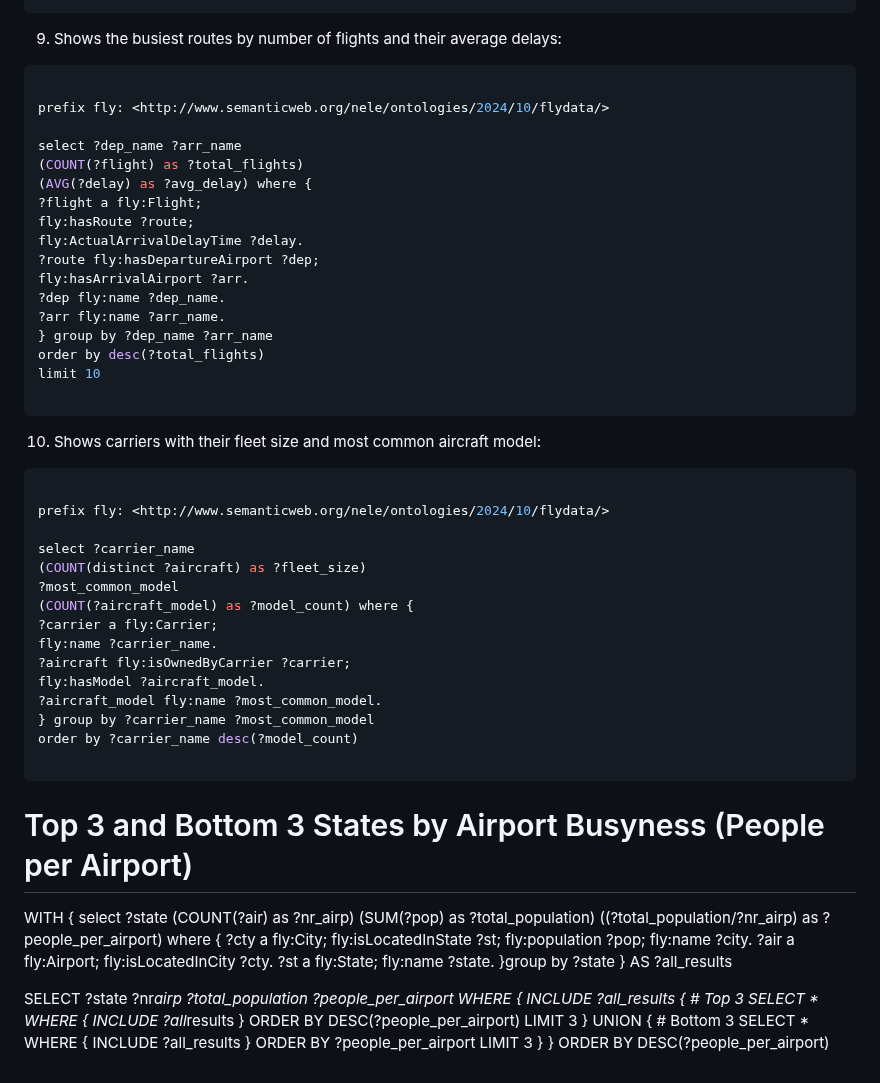
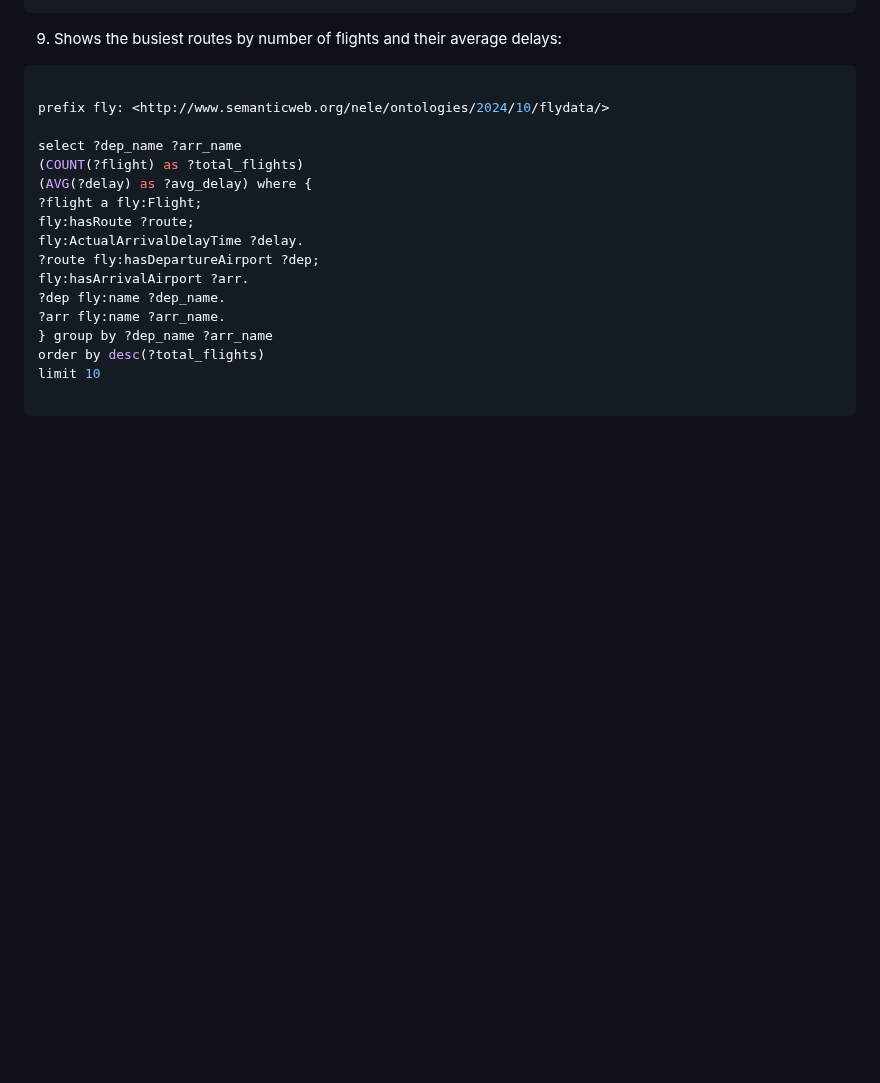
Before and after one commit to schwa1997/flydata, a Markdown page: Queries/Sparql_project.md, the part around one of its changes. GitHub-like rendering; blank space fills up the shorter version.

Commit message:
delete the wrong query

````diff
--- a/Queries/Sparql_project.md
+++ b/Queries/Sparql_project.md
@@ -253,56 +254,3 @@ order by desc(?total_flights)
 limit 10
 
 ```
-
-10. Shows carriers with their fleet size and most common aircraft model:
-
-```sql
-
-prefix fly: <http://www.semanticweb.org/nele/ontologies/2024/10/flydata/>
-
-select ?carrier_name
-(COUNT(distinct ?aircraft) as ?fleet_size)
-?most_common_model
-(COUNT(?aircraft_model) as ?model_count) where {
-?carrier a fly:Carrier;
-fly:name ?carrier_name.
-?aircraft fly:isOwnedByCarrier ?carrier;
-fly:hasModel ?aircraft_model.
-?aircraft_model fly:name ?most_common_model.
-} group by ?carrier_name ?most_common_model
-order by ?carrier_name desc(?model_count)
-
-```
-
-# Top 3 and Bottom 3 States by Airport Busyness (People per Airport)
-
-WITH {
-select ?state (COUNT(?air) as ?nr_airp) (SUM(?pop) as ?total_population)
-((?total_population/?nr_airp) as ?people_per_airport) where {
-?cty a fly:City;
-fly:isLocatedInState ?st;
-fly:population ?pop;
-fly:name ?city.
-?air a fly:Airport;
-fly:isLocatedInCity ?cty.
-?st a fly:State;
-fly:name ?state.
-}group by ?state
-} AS ?all_results
-
-SELECT ?state ?nr*airp ?total_population ?people_per_airport
-WHERE {
-INCLUDE ?all_results
-{ # Top 3
-SELECT * WHERE {
-INCLUDE ?all*results
-} ORDER BY DESC(?people_per_airport) LIMIT 3
-}
-UNION
-{ # Bottom 3
-SELECT * WHERE {
-INCLUDE ?all_results
-} ORDER BY ?people_per_airport LIMIT 3
-}
-}
-ORDER BY DESC(?people_per_airport)
````
Also changed, not shown: other parts of Queries/Sparql_project.md (+1 -0 lines).
